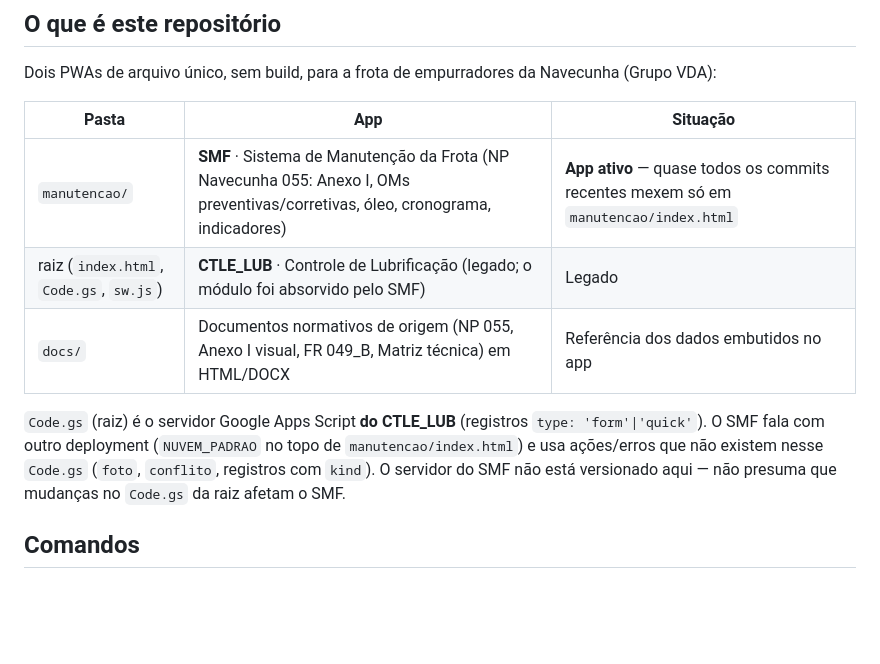
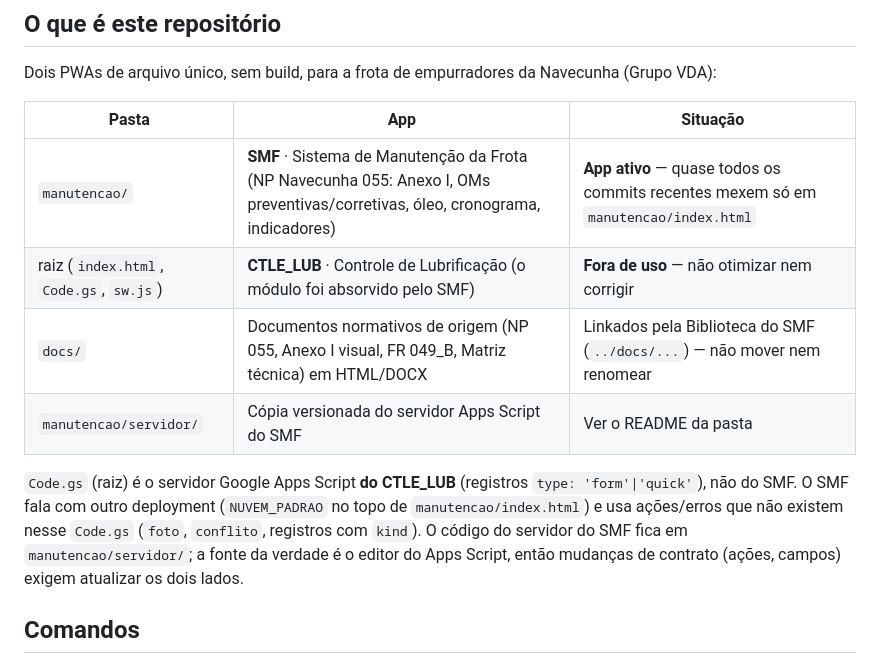
Before and after one commit to arlesson2025/NAVECUNHA, a Markdown page: CLAUDE.md, the part around the change. GitHub-like rendering; blank space fills up the shorter version.

Commit message:
Docs: CLAUDE.md marca o CTLE_LUB como fora de uso e aponta o servidor do SMF
Co-Authored-By: Claude Opus 5.5 <noreply@anthropic.com>

```diff
--- a/CLAUDE.md
+++ b/CLAUDE.md
@@ -9,10 +9,11 @@ Dois PWAs de arquivo único, sem build, para a frota de empurradores da Navecunh
 | Pasta | App | Situação |
 |---|---|---|
 | `manutencao/` | **SMF** · Sistema de Manutenção da Frota (NP Navecunha 055: Anexo I, OMs preventivas/corretivas, óleo, cronograma, indicadores) | **App ativo** — quase todos os commits recentes mexem só em `manutencao/index.html` |
-| raiz (`index.html`, `Code.gs`, `sw.js`) | **CTLE_LUB** · Controle de Lubrificação (legado; o módulo foi absorvido pelo SMF) | Legado |
-| `docs/` | Documentos normativos de origem (NP 055, Anexo I visual, FR 049_B, Matriz técnica) em HTML/DOCX | Referência dos dados embutidos no app |
+| raiz (`index.html`, `Code.gs`, `sw.js`) | **CTLE_LUB** · Controle de Lubrificação (o módulo foi absorvido pelo SMF) | **Fora de uso** — não otimizar nem corrigir |
+| `docs/` | Documentos normativos de origem (NP 055, Anexo I visual, FR 049_B, Matriz técnica) em HTML/DOCX | Linkados pela Biblioteca do SMF (`../docs/...`) — não mover nem renomear |
+| `manutencao/servidor/` | Cópia versionada do servidor Apps Script do SMF | Ver o README da pasta |
 
-`Code.gs` (raiz) é o servidor Google Apps Script **do CTLE_LUB** (registros `type: 'form'|'quick'`). O SMF fala com outro deployment (`NUVEM_PADRAO` no topo de `manutencao/index.html`) e usa ações/erros que não existem nesse `Code.gs` (`foto`, `conflito`, registros com `kind`). O servidor do SMF não está versionado aqui — não presuma que mudanças no `Code.gs` da raiz afetam o SMF.
+`Code.gs` (raiz) é o servidor Google Apps Script **do CTLE_LUB** (registros `type: 'form'|'quick'`), não do SMF. O SMF fala com outro deployment (`NUVEM_PADRAO` no topo de `manutencao/index.html`) e usa ações/erros que não existem nesse `Code.gs` (`foto`, `conflito`, registros com `kind`). O código do servidor do SMF fica em `manutencao/servidor/`; a fonte da verdade é o editor do Apps Script, então mudanças de contrato (ações, campos) exigem atualizar os dois lados.
 
 ## Comandos
 
```
